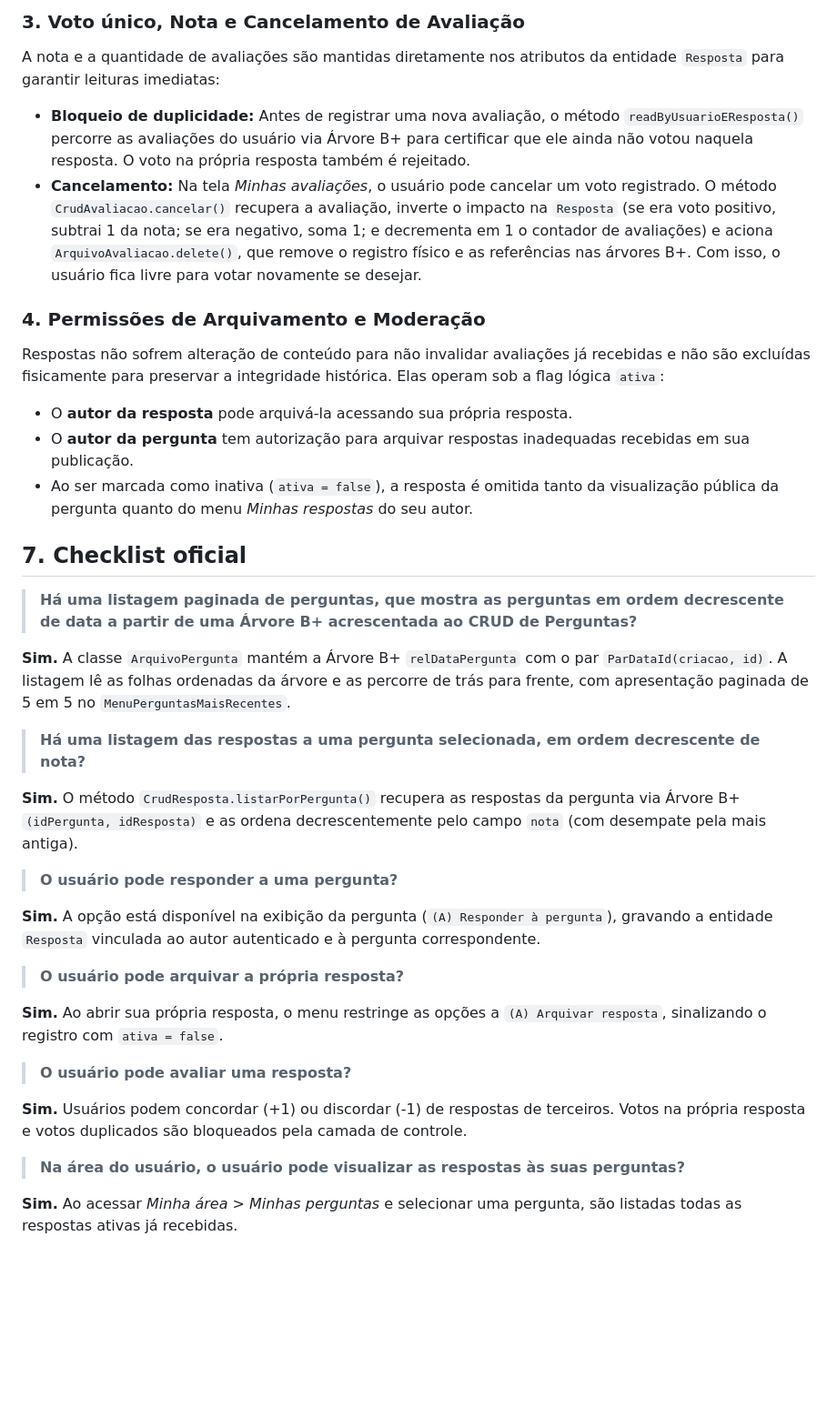
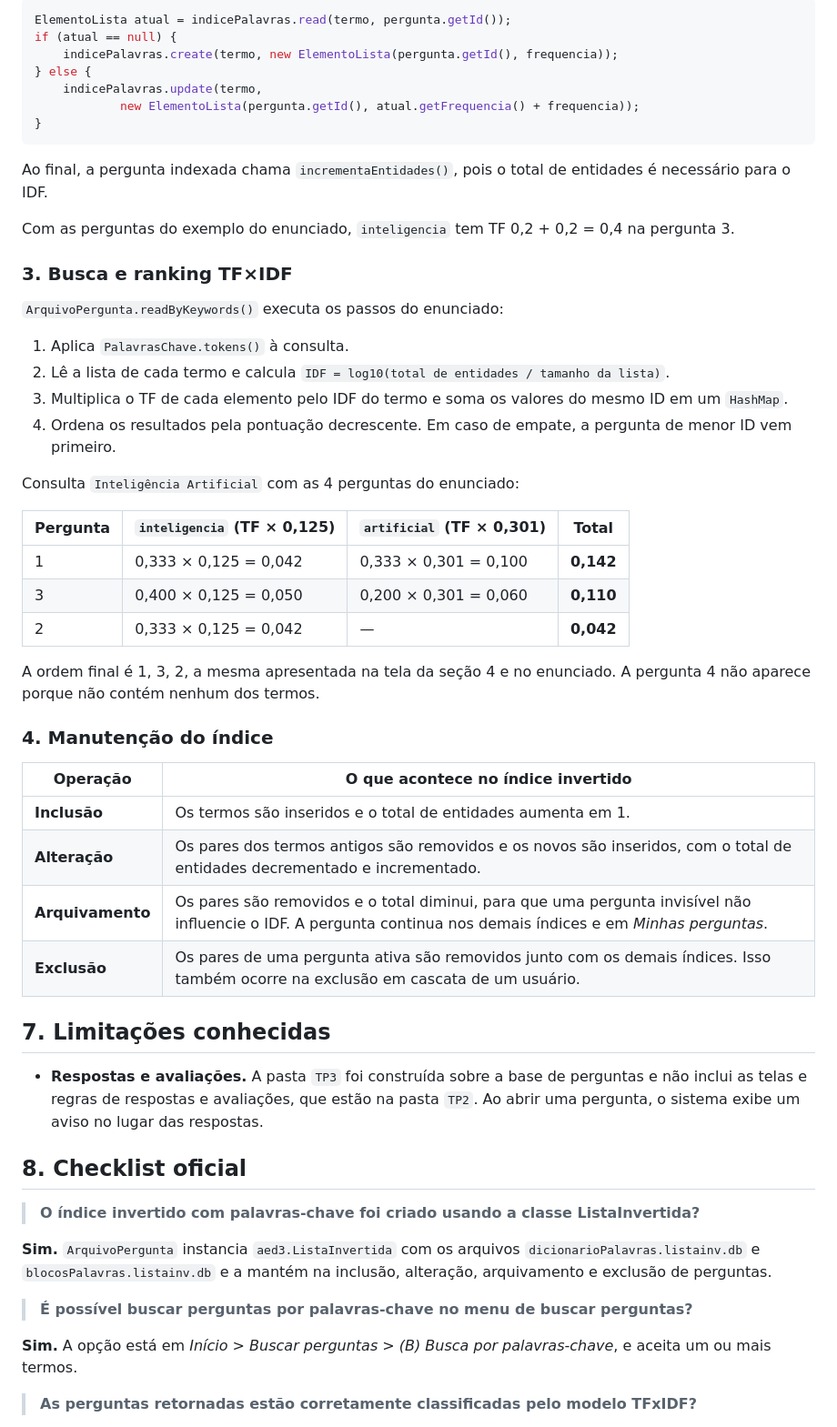
Before and after one commit to ArthurMLi/TPs-Aeds-3, a Markdown page: README.md, the part around one of its changes. Shown at 91% size. Drawn GitHub-style; blank space fills up the shorter version.

````diff
--- a/README.md
+++ b/README.md
@@ -205,42 +197,59 @@ Em vez de carregar todas as perguntas para a memória e aplicar rotinas de orden
 
-### 3. Voto único, Nota e Cancelamento de Avaliação
+```java
+ElementoLista atual = indicePalavras.read(termo, pergunta.getId());
+if (atual == null) {
+    indicePalavras.create(termo, new ElementoLista(pergunta.getId(), frequencia));
+} else {
+    indicePalavras.update(termo,
+            new ElementoLista(pergunta.getId(), atual.getFrequencia() + frequencia));
+}
+```
 
-A nota e a quantidade de avaliações são mantidas diretamente nos atributos da entidade `Resposta` para garantir leituras imediatas:
+Ao final, a pergunta indexada chama `incrementaEntidades()`, pois o total de entidades é necessário para o IDF.
 
-* **Bloqueio de duplicidade:** Antes de registrar uma nova avaliação, o método `readByUsuarioEResposta()` percorre as avaliações do usuário via Árvore B+ para certificar que ele ainda não votou naquela resposta. O voto na própria resposta também é rejeitado.
-* **Cancelamento:** Na tela *Minhas avaliações*, o usuário pode cancelar um voto registrado. O método `CrudAvaliacao.cancelar()` recupera a avaliação, inverte o impacto na `Resposta` (se era voto positivo, subtrai 1 da nota; se era negativo, soma 1; e decrementa em 1 o contador de avaliações) e aciona `ArquivoAvaliacao.delete()`, que remove o registro físico e as referências nas árvores B+. Com isso, o usuário fica livre para votar novamente se desejar.
+Com as perguntas do exemplo do enunciado, `inteligencia` tem TF 0,2 + 0,2 = 0,4 na pergunta 3.
 
-### 4. Permissões de Arquivamento e Moderação
+### 3. Busca e ranking TF×IDF
 
-Respostas não sofrem alteração de conteúdo para não invalidar avaliações já recebidas e não são excluídas fisicamente para preservar a integridade histórica. Elas operam sob a flag lógica `ativa`:
+`ArquivoPergunta.readByKeywords()` executa os passos do enunciado:
 
-* O **autor da resposta** pode arquivá-la acessando sua própria resposta.
-* O **autor da pergunta** tem autorização para arquivar respostas inadequadas recebidas em sua publicação.
-* Ao ser marcada como inativa (`ativa = false`), a resposta é omitida tanto da visualização pública da pergunta quanto do menu *Minhas respostas* do seu autor.
+1. Aplica `PalavrasChave.tokens()` à consulta.
+2. Lê a lista de cada termo e calcula `IDF = log10(total de entidades / tamanho da lista)`.
+3. Multiplica o TF de cada elemento pelo IDF do termo e soma os valores do mesmo ID em um `HashMap`.
+4. Ordena os resultados pela pontuação decrescente. Em caso de empate, a pergunta de menor ID vem primeiro.
 
-## 7. Checklist oficial
+Consulta `Inteligência Artificial` com as 4 perguntas do enunciado:
 
-> **Há uma listagem paginada de perguntas, que mostra as perguntas em ordem decrescente de data a partir de uma Árvore B+ acrescentada ao CRUD de Perguntas?**
+| Pergunta | `inteligencia` (TF × 0,125) | `artificial` (TF × 0,301) | Total |
+|---|---|---|---|
+| 1 | 0,333 × 0,125 = 0,042 | 0,333 × 0,301 = 0,100 | **0,142** |
+| 3 | 0,400 × 0,125 = 0,050 | 0,200 × 0,301 = 0,060 | **0,110** |
+| 2 | 0,333 × 0,125 = 0,042 | — | **0,042** |
 
-**Sim.** A classe `ArquivoPergunta` mantém a Árvore B+ `relDataPergunta` com o par `ParDataId(criacao, id)`. A listagem lê as folhas ordenadas da árvore e as percorre de trás para frente, com apresentação paginada de 5 em 5 no `MenuPerguntasMaisRecentes`.
+A ordem final é 1, 3, 2, a mesma apresentada na tela da seção 4 e no enunciado. A pergunta 4 não aparece porque não contém nenhum dos termos.
 
-> **Há uma listagem das respostas a uma pergunta selecionada, em ordem decrescente de nota?**
+### 4. Manutenção do índice
 
-**Sim.** O método `CrudResposta.listarPorPergunta()` recupera as respostas da pergunta via Árvore B+ `(idPergunta, idResposta)` e as ordena decrescentemente pelo campo `nota` (com desempate pela mais antiga).
+| Operação | O que acontece no índice invertido |
+|---|---|
+| **Inclusão** | Os termos são inseridos e o total de entidades aumenta em 1. |
+| **Alteração** | Os pares dos termos antigos são removidos e os novos são inseridos, com o total de entidades decrementado e incrementado. |
+| **Arquivamento** | Os pares são removidos e o total diminui, para que uma pergunta invisível não influencie o IDF. A pergunta continua nos demais índices e em *Minhas perguntas*. |
+| **Exclusão** | Os pares de uma pergunta ativa são removidos junto com os demais índices. Isso também ocorre na exclusão em cascata de um usuário. |
 
-> **O usuário pode responder a uma pergunta?**
+## 7. Limitações conhecidas
 
-**Sim.** A opção está disponível na exibição da pergunta (`(A) Responder à pergunta`), gravando a entidade `Resposta` vinculada ao autor autenticado e à pergunta correspondente.
+* **Respostas e avaliações.** A pasta `TP3` foi construída sobre a base de perguntas e não inclui as telas e regras de respostas e avaliações, que estão na pasta `TP2`. Ao abrir uma pergunta, o sistema exibe um aviso no lugar das respostas.
 
-> **O usuário pode arquivar a própria resposta?**
+## 8. Checklist oficial
 
-**Sim.** Ao abrir sua própria resposta, o menu restringe as opções a `(A) Arquivar resposta`, sinalizando o registro com `ativa = false`.
+> **O índice invertido com palavras-chave foi criado usando a classe ListaInvertida?**
 
-> **O usuário pode avaliar uma resposta?**
+**Sim.** `ArquivoPergunta` instancia `aed3.ListaInvertida` com os arquivos `dicionarioPalavras.listainv.db` e `blocosPalavras.listainv.db` e a mantém na inclusão, alteração, arquivamento e exclusão de perguntas.
 
-**Sim.** Usuários podem concordar (+1) ou discordar (-1) de respostas de terceiros. Votos na própria resposta e votos duplicados são bloqueados pela camada de controle.
+> **É possível buscar perguntas por palavras-chave no menu de buscar perguntas?**
 
-> **Na área do usuário, o usuário pode visualizar as respostas às suas perguntas?**
+**Sim.** A opção está em *Início > Buscar perguntas > (B) Busca por palavras-chave*, e aceita um ou mais termos.
 
-**Sim.** Ao acessar *Minha área > Minhas perguntas* e selecionar uma pergunta, são listadas todas as respostas ativas já recebidas.
+> **As perguntas retornadas estão corretamente classificadas pelo modelo TFxIDF?**
 
````
Also changed, not shown: other parts of README.md (+86 -112 lines), Imagens/tp3-01-busca-varios-termos.png (added), Imagens/tp3-02-antes-da-alteracao.png (added), Imagens/tp3-03-alteracao.png (added), Imagens/tp3-04-termo-antigo.png (added), Imagens/tp3-05-termo-novo.png (added), 4 other files.
